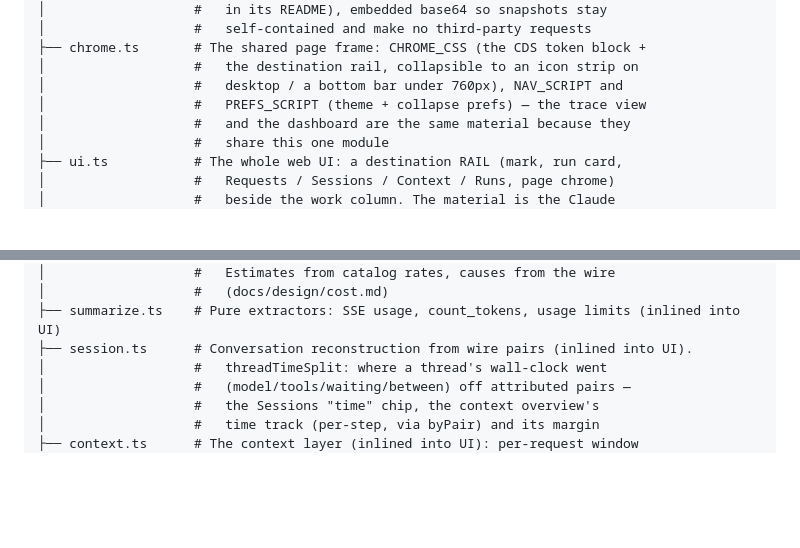
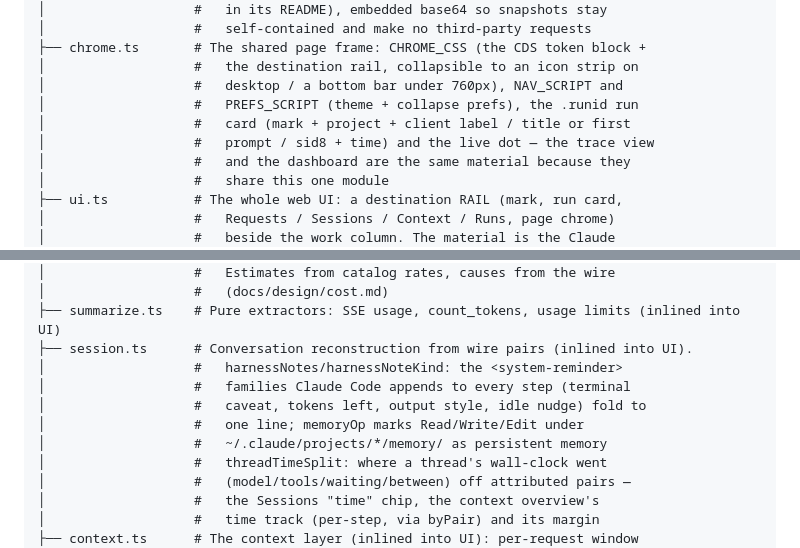
Before and after one commit to thevibeworks/cctrace, a Markdown page: CLAUDE.md, 2 parts joined by grey strips. Drawn GitHub-style; blank space fills up the shorter version.

```diff
--- a/CLAUDE.md
+++ b/CLAUDE.md
@@ -106,7 +110,9 @@ src/
 ├── chrome.ts       # The shared page frame: CHROME_CSS (the CDS token block +
 │                   #   the destination rail, collapsible to an icon strip on
 │                   #   desktop / a bottom bar under 760px), NAV_SCRIPT and
-│                   #   PREFS_SCRIPT (theme + collapse prefs) — the trace view
+│                   #   PREFS_SCRIPT (theme + collapse prefs), the .runid run
+│                   #   card (mark + project + client label / title or first
+│                   #   prompt / sid8 + time) and the live dot — the trace view
 │                   #   and the dashboard are the same material because they
 │                   #   share this one module
 ├── ui.ts           # The whole web UI: a destination RAIL (mark, run card,
@@ -147,6 +153,11 @@ src/
 │                   #   (docs/design/cost.md)
 ├── summarize.ts    # Pure extractors: SSE usage, count_tokens, usage limits (inlined into UI)
 ├── session.ts      # Conversation reconstruction from wire pairs (inlined into UI).
+│                   #   harnessNotes/harnessNoteKind: the <system-reminder>
+│                   #   families Claude Code appends to every step (terminal
+│                   #   caveat, tokens left, output style, idle nudge) fold to
+│                   #   one line; memoryOp marks Read/Write/Edit under
+│                   #   ~/.claude/projects/*/memory/ as persistent memory
 │                   #   threadTimeSplit: where a thread's wall-clock went
 │                   #   (model/tools/waiting/between) off attributed pairs —
 │                   #   the Sessions "time" chip, the context overview's
```
Also changed, not shown: other parts of CLAUDE.md (+16 -9 lines).
